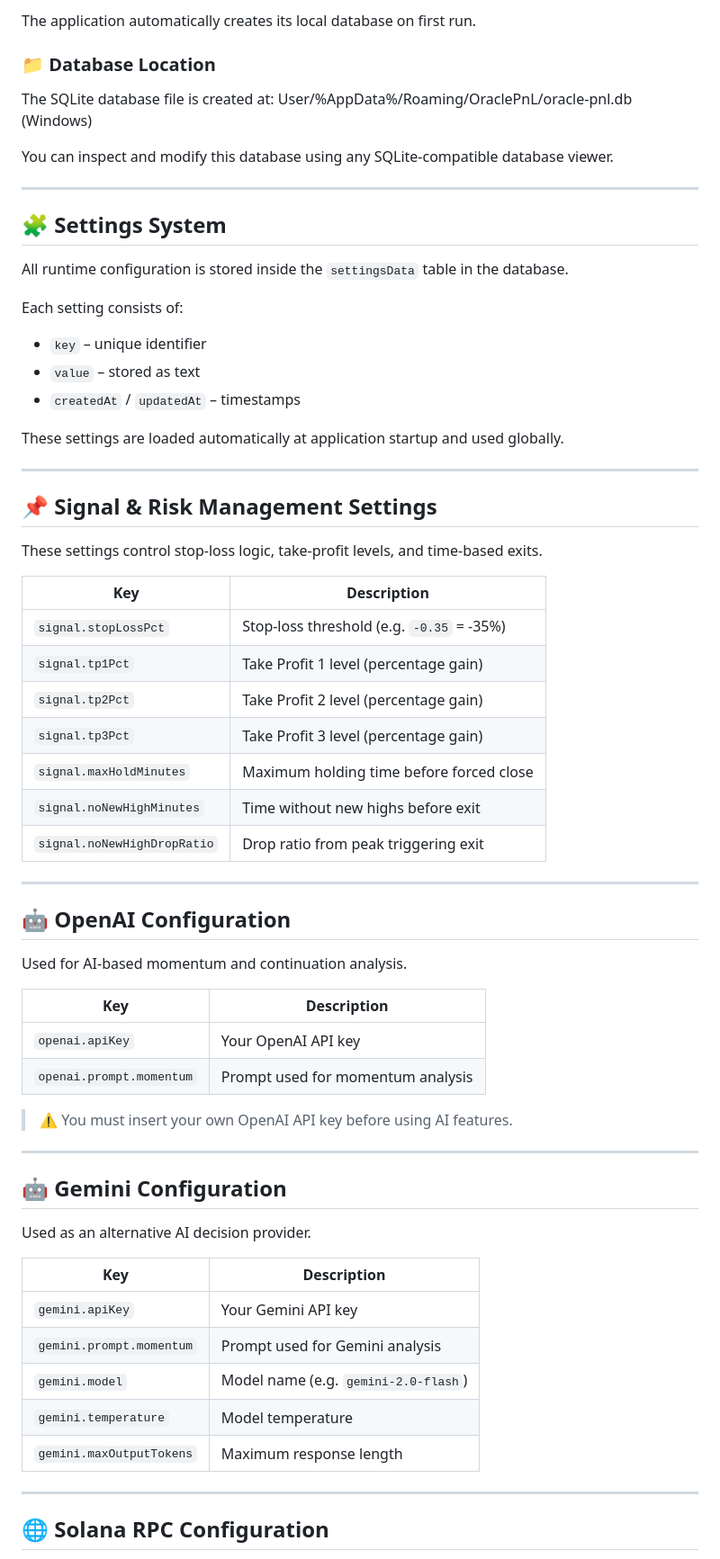
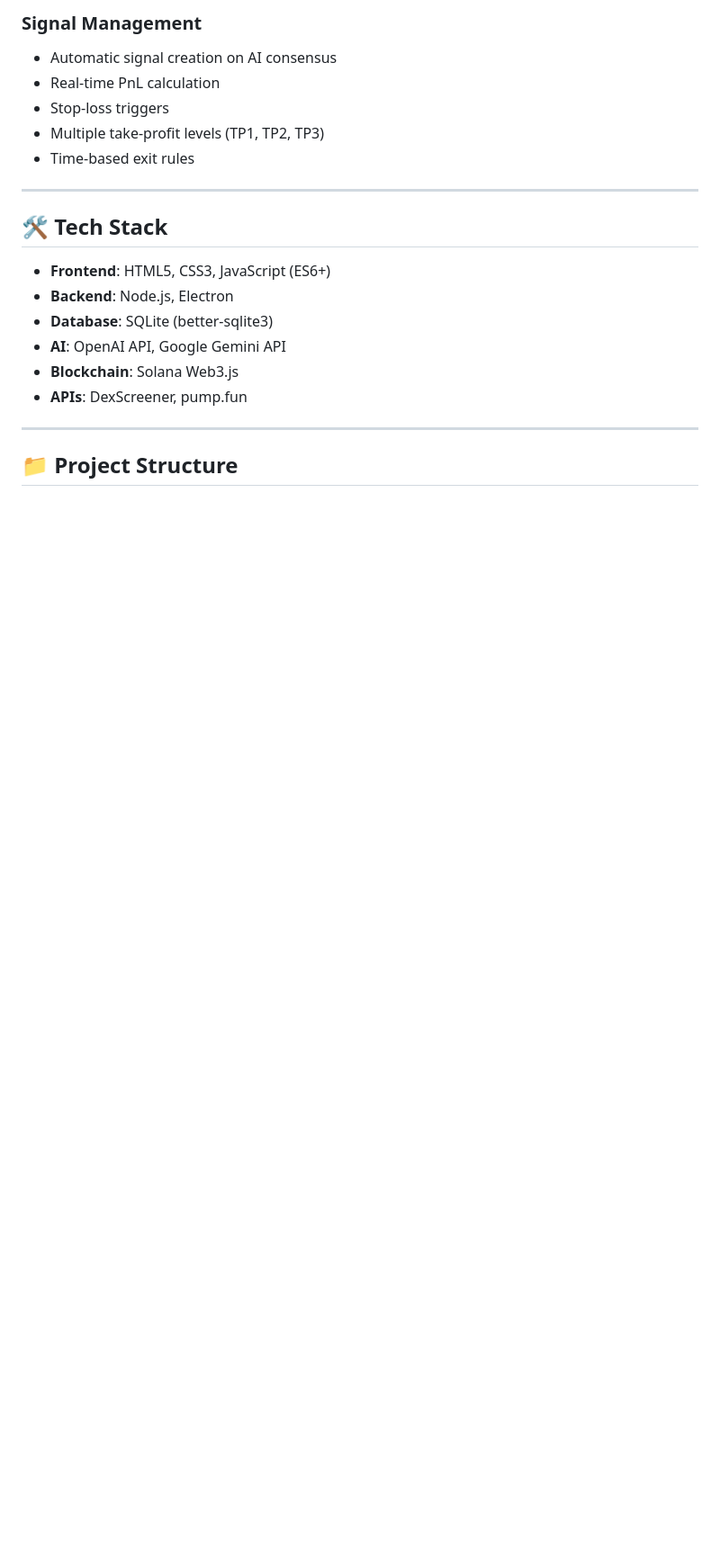
Before and after one commit to dogtoshi-sz/oracle-pnl, a Markdown page: README.md, the part around one of its changes. Shown at 90% size. Rendered like a GitHub page; blank space fills up the shorter version.

```diff
--- a/README.md
+++ b/README.md
@@ -45,70 +76,23 @@ Current structure includes:
 
-The application automatically creates its local database on first run.
-
-### 📁 Database Location
-
-The SQLite database file is created at:
-User/%AppData%/Roaming/OraclePnL/oracle-pnl.db (Windows)
-
-You can inspect and modify this database using any SQLite-compatible database viewer.
+### Signal Management
+- Automatic signal creation on AI consensus
+- Real-time PnL calculation
+- Stop-loss triggers
+- Multiple take-profit levels (TP1, TP2, TP3)
+- Time-based exit rules
 
 ---
 
-## 🧩 Settings System
+## 🛠 Tech Stack
 
-All runtime configuration is stored inside the `settingsData` table in the database.
-
-Each setting consists of:
-- `key` – unique identifier
-- `value` – stored as text
-- `createdAt` / `updatedAt` – timestamps
-
-These settings are loaded automatically at application startup and used globally.
+- **Frontend**: HTML5, CSS3, JavaScript (ES6+)
+- **Backend**: Node.js, Electron
+- **Database**: SQLite (better-sqlite3)
+- **AI**: OpenAI API, Google Gemini API
+- **Blockchain**: Solana Web3.js
+- **APIs**: DexScreener, pump.fun
 
 ---
 
-## 📌 Signal & Risk Management Settings
+## 📁 Project Structure
 
-These settings control stop-loss logic, take-profit levels, and time-based exits.
-
-| Key | Description |
-|---|---|
-| `signal.stopLossPct` | Stop-loss threshold (e.g. `-0.35` = -35%) |
-| `signal.tp1Pct` | Take Profit 1 level (percentage gain) |
-| `signal.tp2Pct` | Take Profit 2 level (percentage gain) |
-| `signal.tp3Pct` | Take Profit 3 level (percentage gain) |
-| `signal.maxHoldMinutes` | Maximum holding time before forced close |
-| `signal.noNewHighMinutes` | Time without new highs before exit |
-| `signal.noNewHighDropRatio` | Drop ratio from peak triggering exit |
-
----
-
-## 🤖 OpenAI Configuration
-
-Used for AI-based momentum and continuation analysis.
-
-| Key | Description |
-|---|---|
-| `openai.apiKey` | Your OpenAI API key |
-| `openai.prompt.momentum` | Prompt used for momentum analysis |
-
-> ⚠️ You must insert your own OpenAI API key before using AI features.
-
----
-
-## 🤖 Gemini Configuration
-
-Used as an alternative AI decision provider.
-
-| Key | Description |
-|---|---|
-| `gemini.apiKey` | Your Gemini API key |
-| `gemini.prompt.momentum` | Prompt used for Gemini analysis |
-| `gemini.model` | Model name (e.g. `gemini-2.0-flash`) |
-| `gemini.temperature` | Model temperature |
-| `gemini.maxOutputTokens` | Maximum response length |
-
----
-
-## 🌐 Solana RPC Configuration
-
```
Also changed, not shown: other parts of README.md (+99 -67 lines).
